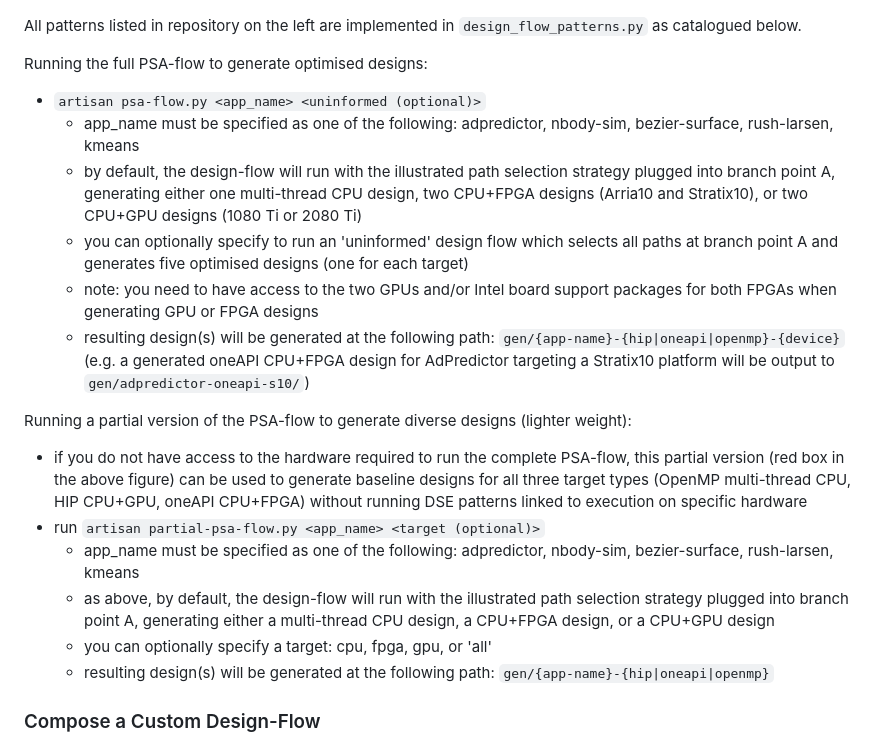
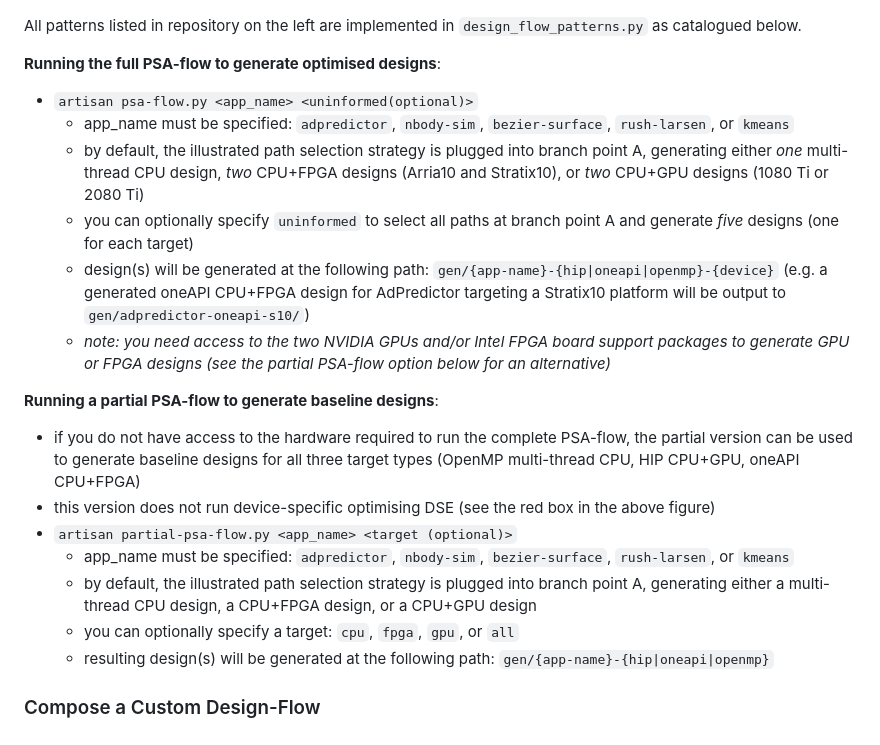
Before and after one commit to jvandebon/automated-design-flows-with-psa, a Markdown page: README.md, the part around the change. Drawn GitHub-style.

```diff
--- a/README.md
+++ b/README.md
@@ -36,20 +36,21 @@ The implemented PSA-flow in `psa-flow.py` is illustrated in the following figure
 
 All patterns listed in repository on the left are implemented in `design_flow_patterns.py` as catalogued below.
 
-Running the full PSA-flow to generate optimised designs:
-  * `artisan psa-flow.py <app_name> <uninformed (optional)>`
-      - app_name must be specified as one of the following: adpredictor, nbody-sim, bezier-surface, rush-larsen, kmeans
-      - by default, the design-flow will run with the illustrated path selection strategy plugged into branch point A, generating either one multi-thread CPU design, two CPU+FPGA designs (Arria10 and Stratix10), or two CPU+GPU designs (1080 Ti or 2080 Ti)
-      - you can optionally specify to run an 'uninformed' design flow which selects all paths at branch point A and generates five optimised designs (one for each target)
-      - note: you need to have access to the two GPUs and/or Intel board support packages for both FPGAs when generating GPU or FPGA designs
-      - resulting design(s) will be generated at the following path: `gen/{app-name}-{hip|oneapi|openmp}-{device}` (e.g. a generated oneAPI CPU+FPGA design for AdPredictor targeting a Stratix10 platform will be output to `gen/adpredictor-oneapi-s10/`)
+**Running the full PSA-flow to generate optimised designs**:
+  * `artisan psa-flow.py <app_name> <uninformed(optional)>`
+      - app_name must be specified: `adpredictor`, `nbody-sim`, `bezier-surface`, `rush-larsen`, or `kmeans`
+      - by default, the illustrated path selection strategy is plugged into branch point A, generating either *one* multi-thread CPU design, *two* CPU+FPGA designs (Arria10 and Stratix10), or *two* CPU+GPU designs (1080 Ti or 2080 Ti)
+      - you can optionally specify `uninformed` to select all paths at branch point A and generate *five* designs (one for each target)
+      - design(s) will be generated at the following path: `gen/{app-name}-{hip|oneapi|openmp}-{device}` (e.g. a generated oneAPI CPU+FPGA design for AdPredictor targeting a Stratix10 platform will be output to `gen/adpredictor-oneapi-s10/`)
+      - *note: you need access to the two NVIDIA GPUs and/or Intel FPGA board support packages to generate GPU or FPGA designs (see the partial PSA-flow option below for an alternative)*
 
-Running a partial version of the PSA-flow to generate diverse designs (lighter weight):
-   * if you do not have access to the hardware required to run the complete PSA-flow, this partial version (red box in the above figure) can be used to generate baseline designs for all three target types (OpenMP multi-thread CPU, HIP CPU+GPU, oneAPI CPU+FPGA) without running DSE patterns linked to execution on specific hardware
-   * run  `artisan partial-psa-flow.py <app_name> <target (optional)>`
-      - app_name must be specified as one of the following: adpredictor, nbody-sim, bezier-surface, rush-larsen, kmeans
-      - as above, by default, the design-flow will run with the illustrated path selection strategy plugged into branch point A, generating either a multi-thread CPU design, a CPU+FPGA design, or a CPU+GPU design
-      - you can optionally specify a target: cpu, fpga, gpu, or 'all'
+**Running a partial PSA-flow to generate baseline designs**:
+   * if you do not have access to the hardware required to run the complete PSA-flow, the partial version can be used to generate baseline designs for all three target types (OpenMP multi-thread CPU, HIP CPU+GPU, oneAPI CPU+FPGA)
+   * this version does not run  device-specific optimising DSE (see the red box in the above figure)
+   * `artisan partial-psa-flow.py <app_name> <target (optional)>`
+      - app_name must be specified: `adpredictor`, `nbody-sim`, `bezier-surface`, `rush-larsen`, or `kmeans`
+      - by default, the illustrated path selection strategy is plugged into branch point A, generating either a multi-thread CPU design, a CPU+FPGA design, or a CPU+GPU design
+      - you can optionally specify a target: `cpu`, `fpga`, `gpu`, or `all`
       - resulting design(s) will be generated at the following path: `gen/{app-name}-{hip|oneapi|openmp}`
 
 ### Compose a Custom Design-Flow
```
